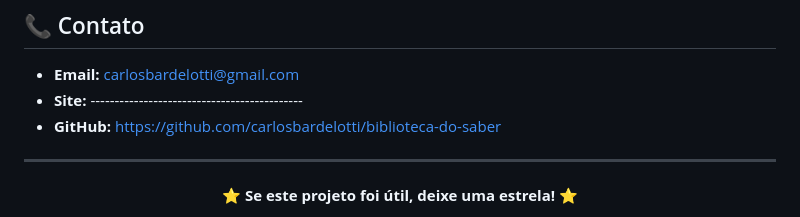
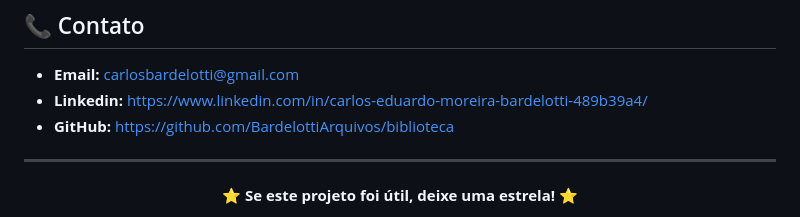
Before and after one commit to BardelottiArquivos/biblioteca, a Markdown page: README.md, the part around the change. GitHub-like rendering.

Commit message:
Atualização  REDEME

```diff
--- a/README.md
+++ b/README.md
@@ -516,8 +516,8 @@ Wellington Gonçalves Noberto RA 1706278
 ## 📞 Contato
 
 - **Email:** carlosbardelotti@gmail.com
-- **Site:** --------------------------------------------
-- **GitHub:** https://github.com/carlosbardelotti/biblioteca-do-saber
+- **Linkedin:** https://www.linkedin.com/in/carlos-eduardo-moreira-bardelotti-489b39a4/
+- **GitHub:** https://github.com/BardelottiArquivos/biblioteca
 
 ---
 
```
